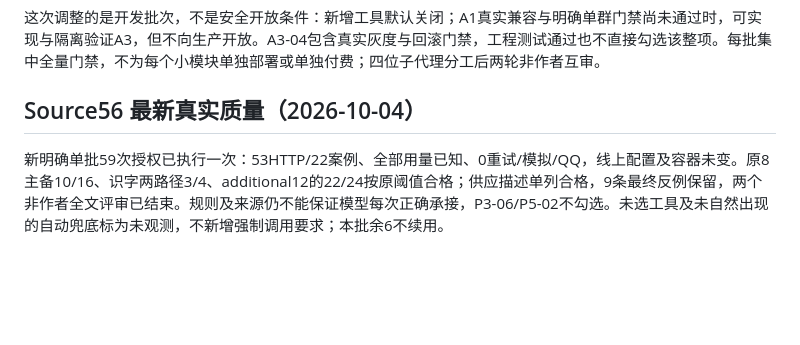
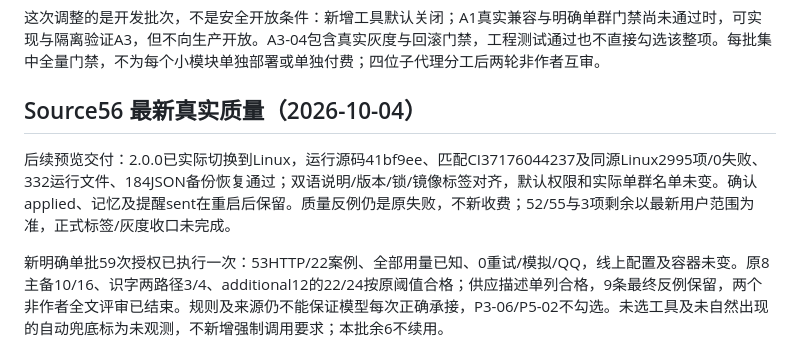
Before and after one commit to awaa4962-coder/qqbot-core, a Markdown page: deploy/linux/AGENT-PLAN.md, the part around the change. Rendered like a GitHub page; blank space fills up the shorter version.

```diff
--- a/deploy/linux/AGENT-PLAN.md
+++ b/deploy/linux/AGENT-PLAN.md
@@ -99,6 +99,8 @@ Source51本批已结束工程与一次真实评测：双非作者源码关闭、
 这次调整的是开发批次，不是安全开放条件：新增工具默认关闭；A1真实兼容与明确单群门禁尚未通过时，可实现与隔离验证A3，但不向生产开放。A3-04包含真实灰度与回滚门禁，工程测试通过也不直接勾选该整项。每批集中全量门禁，不为每个小模块单独部署或单独付费；四位子代理分工后两轮非作者互审。
 
 ## Source56 最新真实质量（2026-10-04）
+
+后续预览交付：2.0.0已实际切换到Linux，运行源码41bf9ee、匹配CI37176044237及同源Linux2995项/0失败、332运行文件、184JSON备份恢复通过；双语说明/版本/锁/镜像标签对齐，默认权限和实际单群名单未变。确认applied、记忆及提醒sent在重启后保留。质量反例仍是原失败，不新收费；52/55与3项剩余以最新用户范围为准，正式标签/灰度收口未完成。
 
 新明确单批59次授权已执行一次：53HTTP/22案例、全部用量已知、0重试/模拟/QQ，线上配置及容器未变。原8主备10/16、识字两路径3/4、additional12的22/24按原阈值合格；供应描述单列合格，9条最终反例保留，两个非作者全文评审已结束。规则及来源仍不能保证模型每次正确承接，P3-06/P5-02不勾选。未选工具及未自然出现的自动兜底标为未观测，不新增强制调用要求；本批余6不续用。
 
```
Also changed, not shown: deploy/linux/FINISH-2.0.0.md (+5 -1 lines), deploy/linux/ROADMAP.md (+2 -0 lines).
